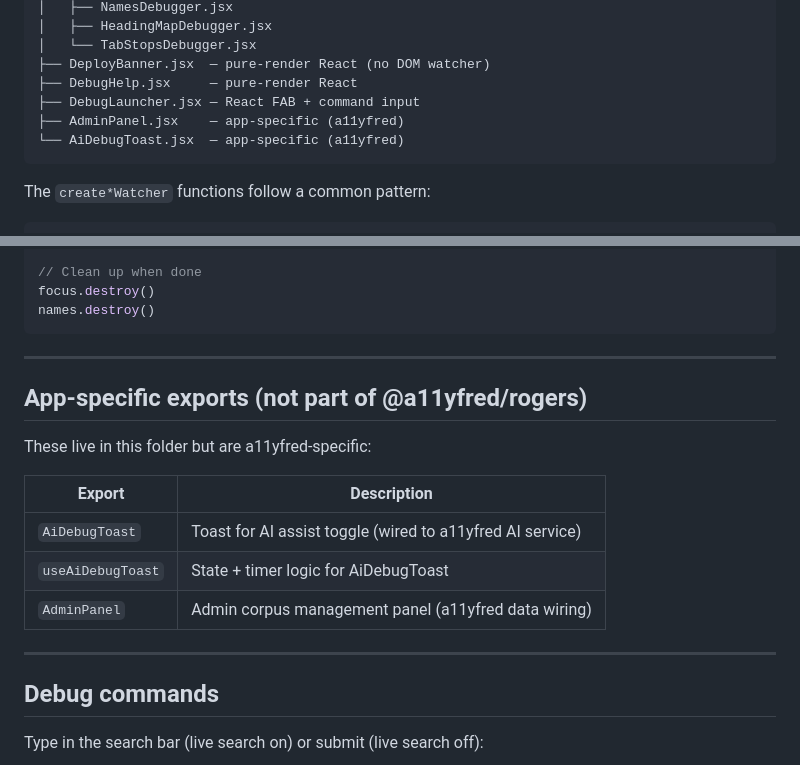
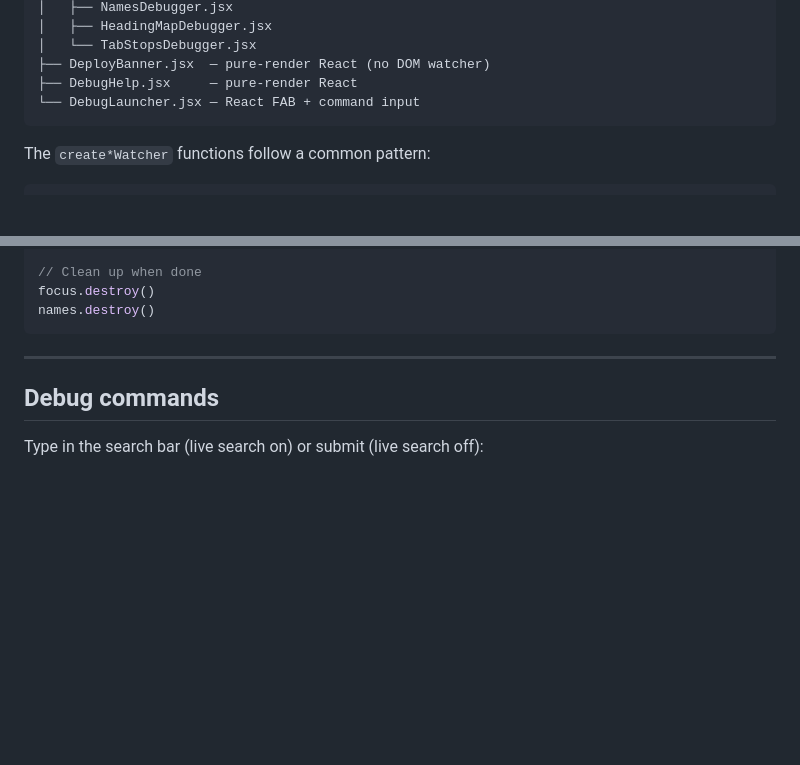
Before and after one commit to a11yfred/rogers, a Markdown page: README.md, 2 parts joined by grey strips. Drawn GitHub-style; blank space fills up the shorter version.

Commit message:
docs: remove app-specific exports section from README

````diff
--- a/README.md
+++ b/README.md
@@ -34,9 +34,7 @@ Vanilla-first: core inspection logic has no framework dependency. React is a thi
 │   └── TabStopsDebugger.jsx
 ├── DeployBanner.jsx  — pure-render React (no DOM watcher)
 ├── DebugHelp.jsx     — pure-render React
-├── DebugLauncher.jsx — React FAB + command input
-├── AdminPanel.jsx    — app-specific (a11yfred)
-└── AiDebugToast.jsx  — app-specific (a11yfred)
+└── DebugLauncher.jsx — React FAB + command input
 ```
 
 The `create*Watcher` functions follow a common pattern:
@@ -285,18 +283,6 @@ names.destroy()
 
 ---
 
-## App-specific exports (not part of @a11yfred/rogers)
-
-These live in this folder but are a11yfred-specific:
-
-| Export | Description |
-| ------ | ----------- |
-| `AiDebugToast` | Toast for AI assist toggle (wired to a11yfred AI service) |
-| `useAiDebugToast` | State + timer logic for AiDebugToast |
-| `AdminPanel` | Admin corpus management panel (a11yfred data wiring) |
-
----
-
 ## Debug commands
 
 Type in the search bar (live search on) or submit (live search off):
````
